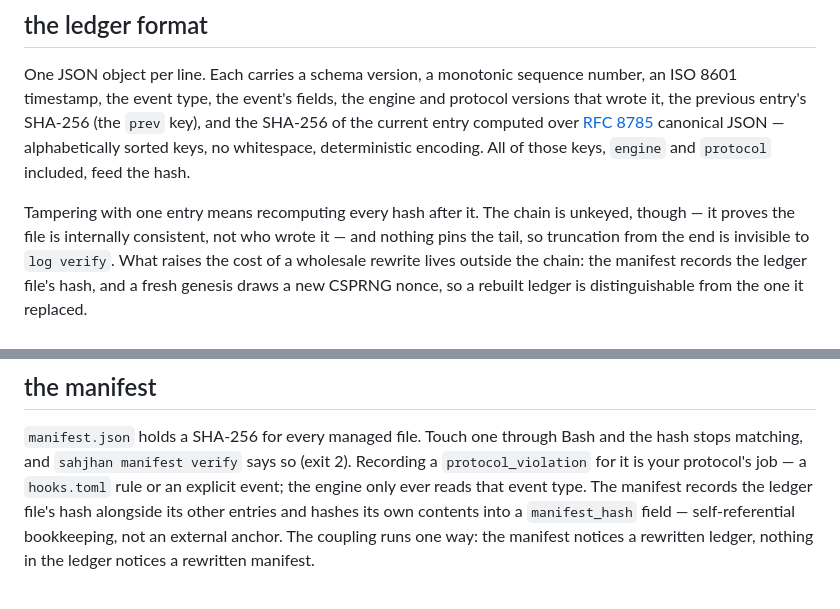
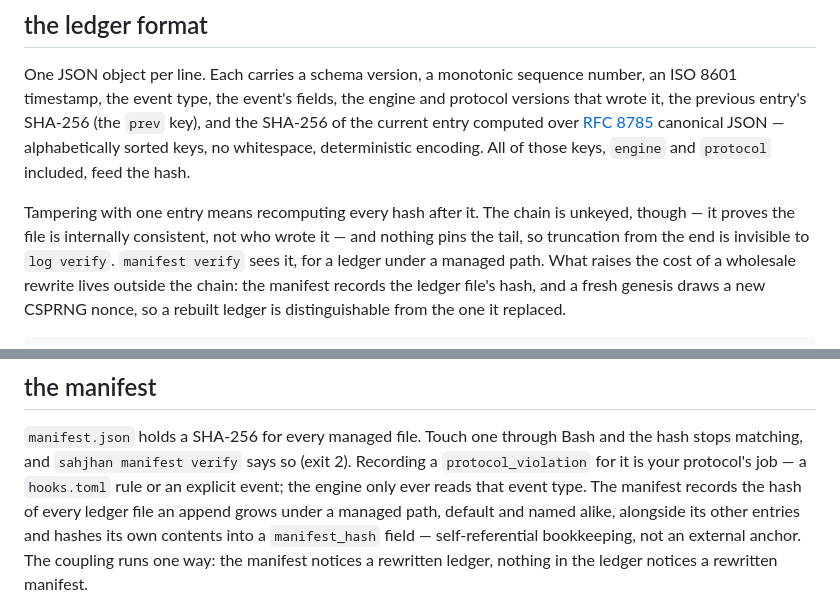
Before and after one commit to jbrjake/sahjhan, a Markdown page: docs/internals.md, 2 parts joined by grey strips. Drawn GitHub-style.

Commit message:
docs: the manifest seals every managed ledger an append grows
Draft for the owner to revise: one paragraph in ledgers.md and two
clauses in internals.md, beside the existing sentences.

Co-Authored-By: Claude Opus 5.5 <noreply@anthropic.com>

```diff
--- a/docs/internals.md
+++ b/docs/internals.md
@@ -45,7 +45,7 @@ keys, `engine` and `protocol` included, feed the hash.
 Tampering with one entry means recomputing every hash after it. The chain is
 unkeyed, though — it proves the file is internally consistent, not who wrote
 it — and nothing pins the tail, so truncation from the end is invisible to
-`log verify`. What raises the cost of a wholesale rewrite lives outside the chain: the
+`log verify`. `manifest verify` sees it, for a ledger under a managed path. What raises the cost of a wholesale rewrite lives outside the chain: the
 manifest records the ledger file's hash, and a fresh genesis draws a new
 CSPRNG nonce, so a rebuilt ledger is distinguishable from the one it replaced.
 
@@ -65,7 +65,8 @@ and sahjhan says so on the next command.
 and the hash stops matching, and `sahjhan manifest verify` says so (exit 2).
 Recording a `protocol_violation` for it is your protocol's job — a `hooks.toml`
 rule or an explicit event; the engine only ever reads that event type. The
-manifest records the ledger file's hash alongside its other entries and hashes
+manifest records the hash of every ledger file an append grows under a managed
+path, default and named alike, alongside its other entries and hashes
 its own contents into a `manifest_hash` field — self-referential bookkeeping,
 not an external anchor. The coupling runs one way: the manifest notices a
 rewritten ledger, nothing in the ledger notices a rewritten manifest.
```
Also changed, not shown: docs/ledgers.md (+2 -0 lines).
